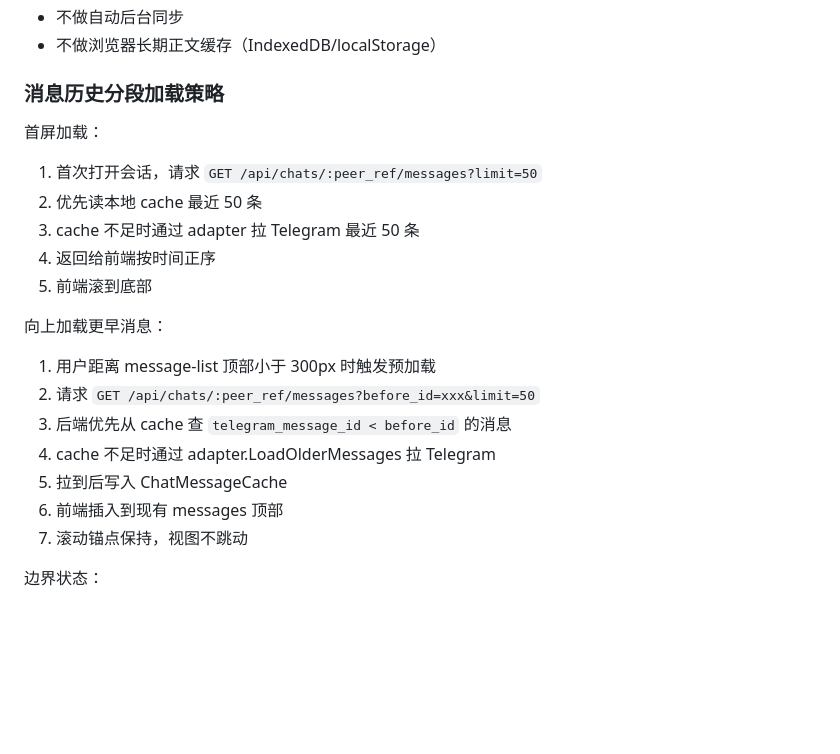
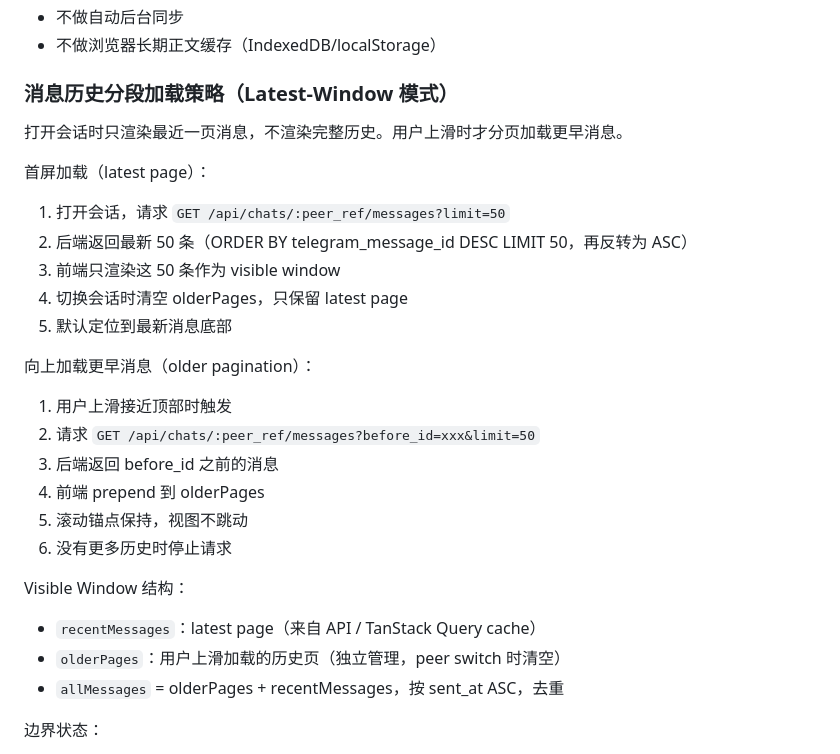
Before and after one commit to akiiya/Atria, a Markdown page: docs/19_web_chat_mvp.md, the part around the change. Drawn GitHub-style; blank space fills up the shorter version.

```diff
--- a/docs/19_web_chat_mvp.md
+++ b/docs/19_web_chat_mvp.md
@@ -99,23 +99,29 @@ proxy_password 解密失败时返回 proxy_config_invalid，不静默直连。
 - 不做自动后台同步
 - 不做浏览器长期正文缓存（IndexedDB/localStorage）
 
-### 消息历史分段加载策略
+### 消息历史分段加载策略（Latest-Window 模式）
 
-首屏加载：
-1. 首次打开会话，请求 `GET /api/chats/:peer_ref/messages?limit=50`
-2. 优先读本地 cache 最近 50 条
-3. cache 不足时通过 adapter 拉 Telegram 最近 50 条
-4. 返回给前端按时间正序
-5. 前端滚到底部
+打开会话时只渲染最近一页消息，不渲染完整历史。用户上滑时才分页加载更早消息。
 
-向上加载更早消息：
-1. 用户距离 message-list 顶部小于 300px 时触发预加载
+首屏加载（latest page）：
+1. 打开会话，请求 `GET /api/chats/:peer_ref/messages?limit=50`
+2. 后端返回最新 50 条（ORDER BY telegram_message_id DESC LIMIT 50，再反转为 ASC）
+3. 前端只渲染这 50 条作为 visible window
+4. 切换会话时清空 olderPages，只保留 latest page
+5. 默认定位到最新消息底部
+
+向上加载更早消息（older pagination）：
+1. 用户上滑接近顶部时触发
 2. 请求 `GET /api/chats/:peer_ref/messages?before_id=xxx&limit=50`
-3. 后端优先从 cache 查 `telegram_message_id < before_id` 的消息
-4. cache 不足时通过 adapter.LoadOlderMessages 拉 Telegram
-5. 拉到后写入 ChatMessageCache
-6. 前端插入到现有 messages 顶部
-7. 滚动锚点保持，视图不跳动
+3. 后端返回 before_id 之前的消息
+4. 前端 prepend 到 olderPages
+5. 滚动锚点保持，视图不跳动
+6. 没有更多历史时停止请求
+
+Visible Window 结构：
+- `recentMessages`：latest page（来自 API / TanStack Query cache）
+- `olderPages`：用户上滑加载的历史页（独立管理，peer switch 时清空）
+- `allMessages` = olderPages + recentMessages，按 sent_at ASC，去重
 
 边界状态：
 - `has_older=true` 表示还可能有更早历史
```
Also changed, not shown: docs/23_websocket_realtime_push.md (+18 -1 lines).
